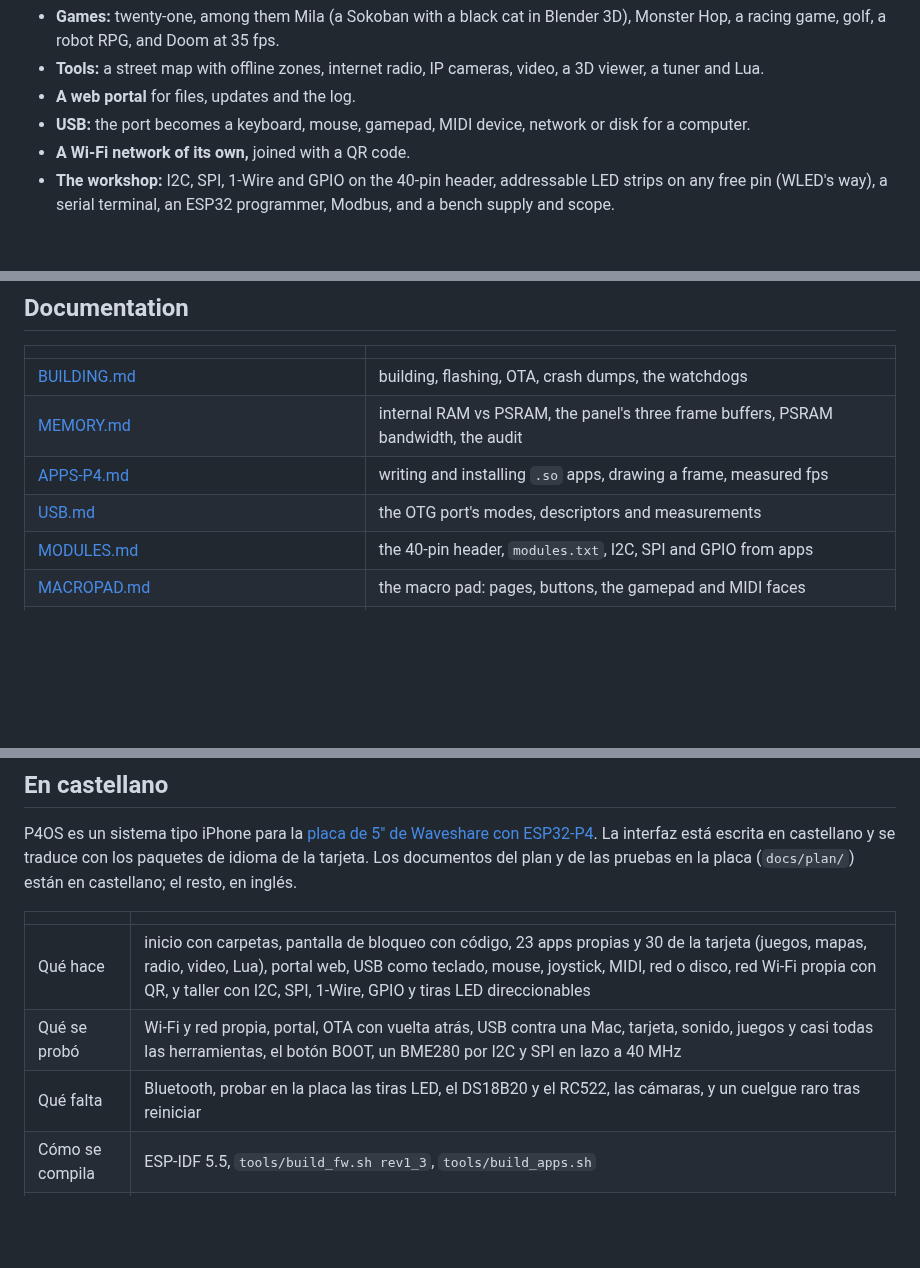
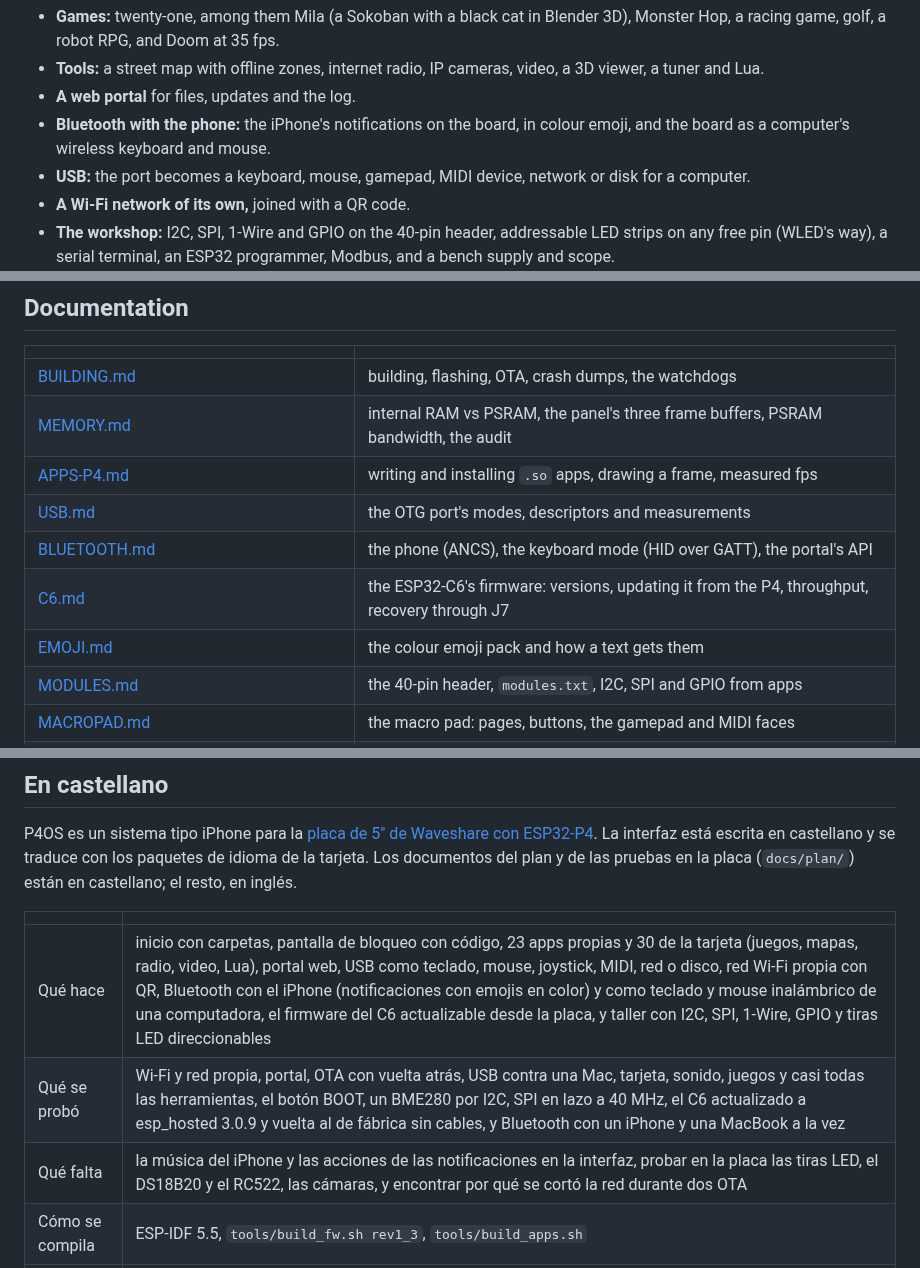
Before and after one commit to charliejgallo/P4OS, a Markdown page: README.md, 3 parts joined by grey strips. Drawn GitHub-style; blank space fills up the shorter version.

```diff
--- a/README.md
+++ b/README.md
@@ -17,6 +17,8 @@ the microSD, loaded as shared objects:
 - **Tools:** a street map with offline zones, internet radio, IP cameras,
   video, a 3D viewer, a tuner and Lua.
 - **A web portal** for files, updates and the log.
+- **Bluetooth with the phone:** the iPhone's notifications on the board, in
+  colour emoji, and the board as a computer's wireless keyboard and mouse.
 - **USB:** the port becomes a keyboard, mouse, gamepad, MIDI device, network
   or disk for a computer.
 - **A Wi-Fi network of its own,** joined with a QR code.
@@ -394,6 +415,9 @@ Where something is a guess, it says so.
 | [MEMORY.md](docs/MEMORY.md) | internal RAM vs PSRAM, the panel's three frame buffers, PSRAM bandwidth, the audit |
 | [APPS-P4.md](docs/APPS-P4.md) | writing and installing `.so` apps, drawing a frame, measured fps |
 | [USB.md](docs/USB.md) | the OTG port's modes, descriptors and measurements |
+| [BLUETOOTH.md](docs/BLUETOOTH.md) | the phone (ANCS), the keyboard mode (HID over GATT), the portal's API |
+| [C6.md](docs/C6.md) | the ESP32-C6's firmware: versions, updating it from the P4, throughput, recovery through J7 |
+| [EMOJI.md](docs/EMOJI.md) | the colour emoji pack and how a text gets them |
 | [MODULES.md](docs/MODULES.md) | the 40-pin header, `modules.txt`, I2C, SPI and GPIO from apps |
 | [MACROPAD.md](docs/MACROPAD.md) | the macro pad: pages, buttons, the gamepad and MIDI faces |
 | [CAMERAS.md](docs/CAMERAS.md) | RTSP and MJPEG cameras on this board |
@@ -427,8 +451,8 @@ idioma de la tarjeta. Los documentos del plan y de las pruebas en la placa
 
 | | |
 |---|---|
-| Qué hace | inicio con carpetas, pantalla de bloqueo con código, 23 apps propias y 30 de la tarjeta (juegos, mapas, radio, video, Lua), portal web, USB como teclado, mouse, joystick, MIDI, red o disco, red Wi-Fi propia con QR, y taller con I2C, SPI, 1-Wire, GPIO y tiras LED direccionables |
-| Qué se probó | Wi-Fi y red propia, portal, OTA con vuelta atrás, USB contra una Mac, tarjeta, sonido, juegos y casi todas las herramientas, el botón BOOT, un BME280 por I2C y SPI en lazo a 40 MHz |
-| Qué falta | Bluetooth, probar en la placa las tiras LED, el DS18B20 y el RC522, las cámaras, y un cuelgue raro tras reiniciar |
+| Qué hace | inicio con carpetas, pantalla de bloqueo con código, 23 apps propias y 30 de la tarjeta (juegos, mapas, radio, video, Lua), portal web, USB como teclado, mouse, joystick, MIDI, red o disco, red Wi-Fi propia con QR, Bluetooth con el iPhone (notificaciones con emojis en color) y como teclado y mouse inalámbrico de una computadora, el firmware del C6 actualizable desde la placa, y taller con I2C, SPI, 1-Wire, GPIO y tiras LED direccionables |
+| Qué se probó | Wi-Fi y red propia, portal, OTA con vuelta atrás, USB contra una Mac, tarjeta, sonido, juegos y casi todas las herramientas, el botón BOOT, un BME280 por I2C, SPI en lazo a 40 MHz, el C6 actualizado a esp_hosted 3.0.9 y vuelta al de fábrica sin cables, y Bluetooth con un iPhone y una MacBook a la vez |
+| Qué falta | la música del iPhone y las acciones de las notificaciones en la interfaz, probar en la placa las tiras LED, el DS18B20 y el RC522, las cámaras, y encontrar por qué se cortó la red durante dos OTA |
 | Cómo se compila | ESP-IDF 5.5, `tools/build_fw.sh rev1_3`, `tools/build_apps.sh` |
 | Cómo se instala | la primera vez por el CH340; después `tools/ota.sh p4os.local` o el portal |
```
Also changed, not shown: other parts of README.md (+23 -4 lines), CHANGELOG.md (+7 -1 lines), docs/BLUETOOTH.md (added, +89 -0 lines), docs/plan/PRUEBAS-PLACA.md (+12 -0 lines), docs/img/sim-bluetooth.png (added), docs/img/sim-emoji-banner.png (added).
